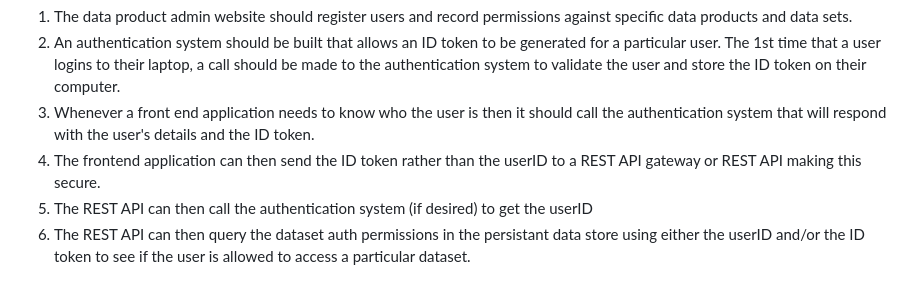
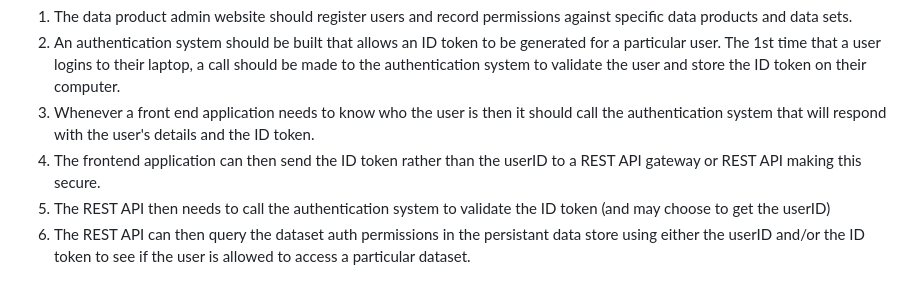
Before and after one commit to deytalytics/dataproductpoc-docs, a Markdown page: dp-authentication.md, the part around the change. Drawn GitHub-style.

Commit message:
Added some nuance to steps 5 & 6 in the REST API authentication & authorisation section

```diff
--- a/dp-authentication.md
+++ b/dp-authentication.md
@@ -66,7 +66,7 @@ For REST APIs, the approach should be the following:-
 2. An authentication system should be built that allows an ID token to be generated for a particular user. The 1st time that a user logins to their laptop, a call should be made to the authentication system to validate the user and store the ID token on their computer.
 3. Whenever a front end application needs to know who the user is then it should call the authentication system that will respond with the user's details and the ID token.
 4. The frontend application can then send the ID token rather than the userID to a REST API gateway or REST API making this secure.
-5. The REST API can then call the authentication system (if desired) to get the userID
+5. The REST API then needs to call the authentication system to validate the ID token (and may choose to get the userID)
 6. The REST API can then query the dataset auth permissions in the persistant data store using either the userID and/or the ID token to see if the user is allowed to access a particular dataset.
 
 # Relational Database authentication & authorisation
```
